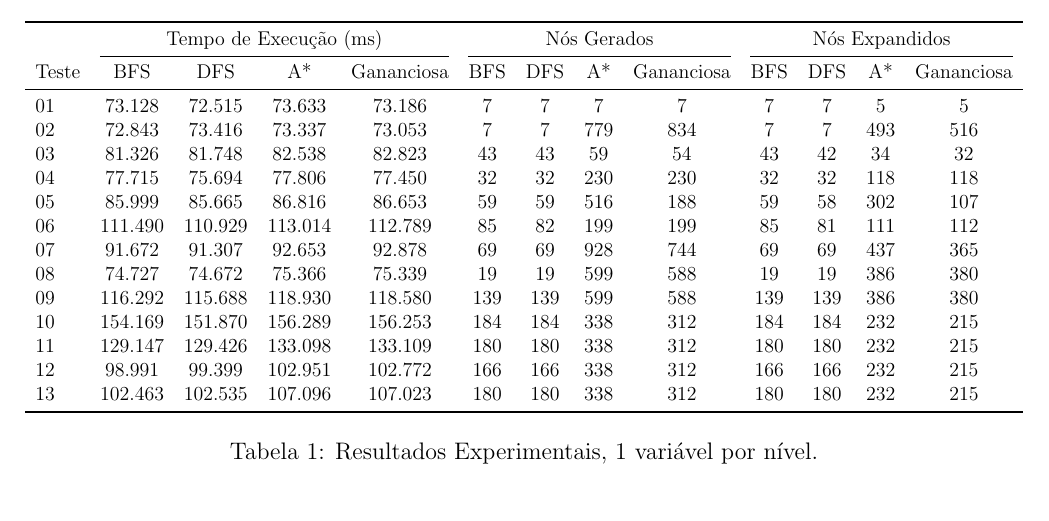
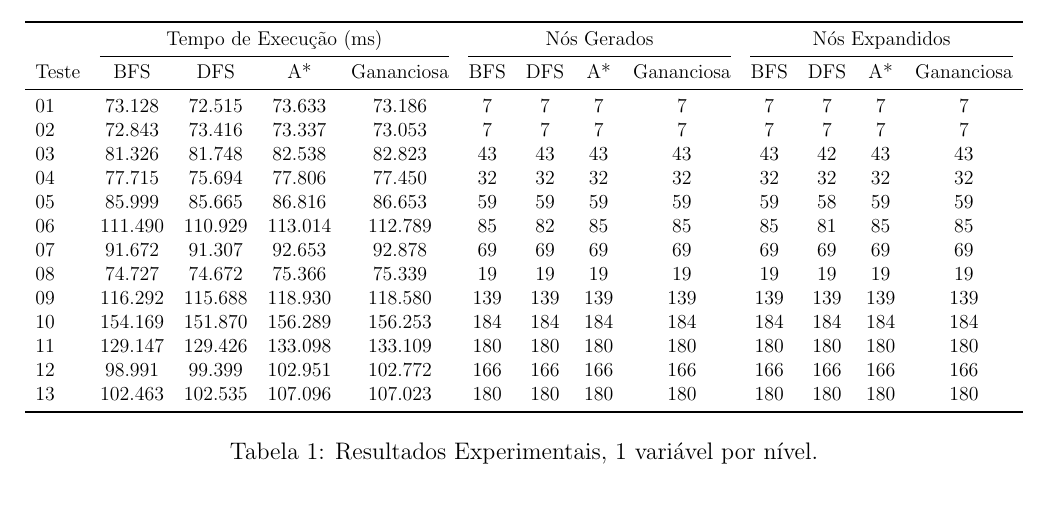
Before and after one commit to good-rock-maad-sintra/takuzu-ai, a LaTeX document (docs/report.tex): part of page 2 of 2, cut so that both start at the same text. Compiled offline with pdfLaTeX.

```diff
--- a/docs/report.tex
+++ b/docs/report.tex
@@ -179,19 +179,19 @@
             \cmidrule(lr){2-5} \cmidrule(lr){6-9} \cmidrule(lr){10-13}
             Teste & BFS                                        & DFS                             & A*                                 & Gananciosa & BFS & DFS & A*  & Gananciosa & BFS & DFS & A*  & Gananciosa \\
             \midrule
-            01    & 73.128                                     & 72.515                          & 73.633                             & 73.186     & 7   & 7   & 7   & 7          & 7   & 7   & 5   & 5          \\
-            02    & 72.843                                     & 73.416                          & 73.337                             & 73.053     & 7   & 7   & 779 & 834        & 7   & 7   & 493 & 516        \\
-            03    & 81.326                                     & 81.748                          & 82.538                             & 82.823     & 43  & 43  & 59  & 54         & 43  & 42  & 34  & 32         \\
-            04    & 77.715                                     & 75.694                          & 77.806                             & 77.450     & 32  & 32  & 230 & 230        & 32  & 32  & 118 & 118        \\
-            05    & 85.999                                     & 85.665                          & 86.816                             & 86.653     & 59  & 59  & 516 & 188        & 59  & 58  & 302 & 107        \\
-            06    & 111.490                                    & 110.929                         & 113.014                            & 112.789    & 85  & 82  & 199 & 199        & 85  & 81  & 111 & 112        \\
-            07    & 91.672                                     & 91.307                          & 92.653                             & 92.878     & 69  & 69  & 928 & 744        & 69  & 69  & 437 & 365        \\
-            08    & 74.727                                     & 74.672                          & 75.366                             & 75.339     & 19  & 19  & 599 & 588        & 19  & 19  & 386 & 380        \\
-            09    & 116.292                                    & 115.688                         & 118.930                            & 118.580    & 139 & 139 & 599 & 588        & 139 & 139 & 386 & 380        \\
-            10    & 154.169                                    & 151.870                         & 156.289                            & 156.253    & 184 & 184 & 338 & 312        & 184 & 184 & 232 & 215        \\
-            11    & 129.147                                    & 129.426                         & 133.098                            & 133.109    & 180 & 180 & 338 & 312        & 180 & 180 & 232 & 215        \\
-            12    & 98.991                                     & 99.399                          & 102.951                            & 102.772    & 166 & 166 & 338 & 312        & 166 & 166 & 232 & 215        \\
-            13    & 102.463                                    & 102.535                         & 107.096                            & 107.023    & 180 & 180 & 338 & 312        & 180 & 180 & 232 & 215        \\
+            01    & 73.128                                     & 72.515                          & 73.633                             & 73.186     & 7   & 7   & 7   & 7          & 7   & 7   & 7   & 7          \\
+            02    & 72.843                                     & 73.416                          & 73.337                             & 73.053     & 7   & 7   & 7   & 7          & 7   & 7   & 7   & 7          \\
+            03    & 81.326                                     & 81.748                          & 82.538                             & 82.823     & 43  & 43  & 43  & 43         & 43  & 42  & 43  & 43         \\
+            04    & 77.715                                     & 75.694                          & 77.806                             & 77.450     & 32  & 32  & 32  & 32         & 32  & 32  & 32  & 32         \\
+            05    & 85.999                                     & 85.665                          & 86.816                             & 86.653     & 59  & 59  & 59  & 59         & 59  & 58  & 59  & 59         \\
+            06    & 111.490                                    & 110.929                         & 113.014                            & 112.789    & 85  & 82  & 85  & 85         & 85  & 81  & 85  & 85         \\
+            07    & 91.672                                     & 91.307                          & 92.653                             & 92.878     & 69  & 69  & 69  & 69         & 69  & 69  & 69  & 69         \\
+            08    & 74.727                                     & 74.672                          & 75.366                             & 75.339     & 19  & 19  & 19  & 19         & 19  & 19  & 19  & 19         \\
+            09    & 116.292                                    & 115.688                         & 118.930                            & 118.580    & 139 & 139 & 139 & 139        & 139 & 139 & 139 & 139        \\
+            10    & 154.169                                    & 151.870                         & 156.289                            & 156.253    & 184 & 184 & 184 & 184        & 184 & 184 & 184 & 184        \\
+            11    & 129.147                                    & 129.426                         & 133.098                            & 133.109    & 180 & 180 & 180 & 180        & 180 & 180 & 180 & 180        \\
+            12    & 98.991                                     & 99.399                          & 102.951                            & 102.772    & 166 & 166 & 166 & 166        & 166 & 166 & 166 & 166        \\
+            13    & 102.463                                    & 102.535                         & 107.096                            & 107.023    & 180 & 180 & 180 & 180        & 180 & 180 & 180 & 180        \\
             \bottomrule
       \end{tabular}
 \end{adjustbox}
```
Also changed, not shown: docs/report.pdf, 1 other file.
